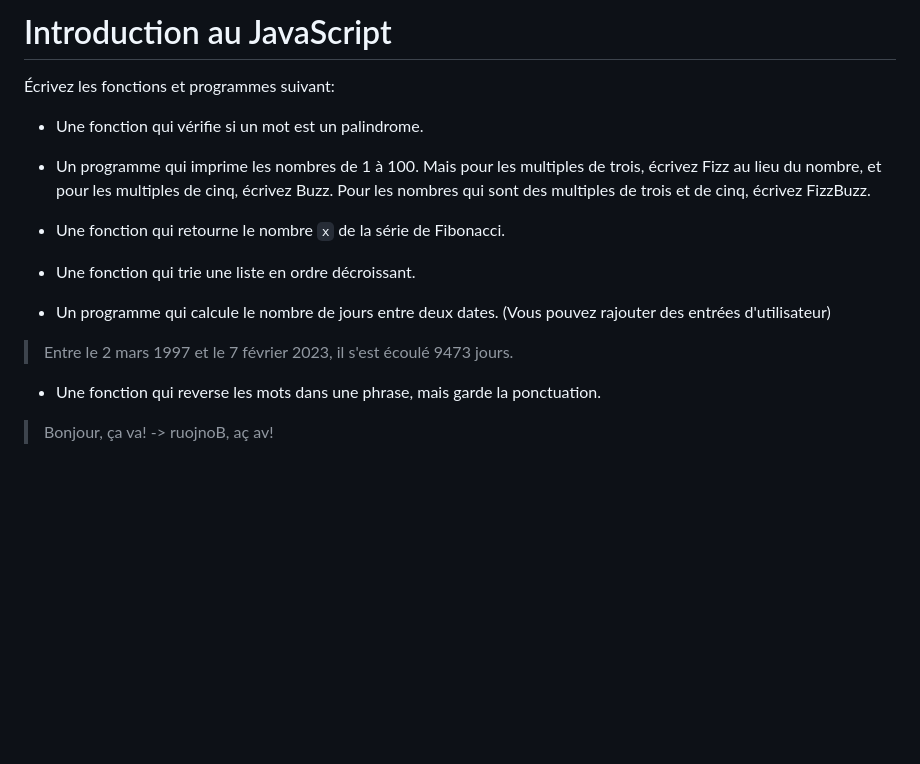
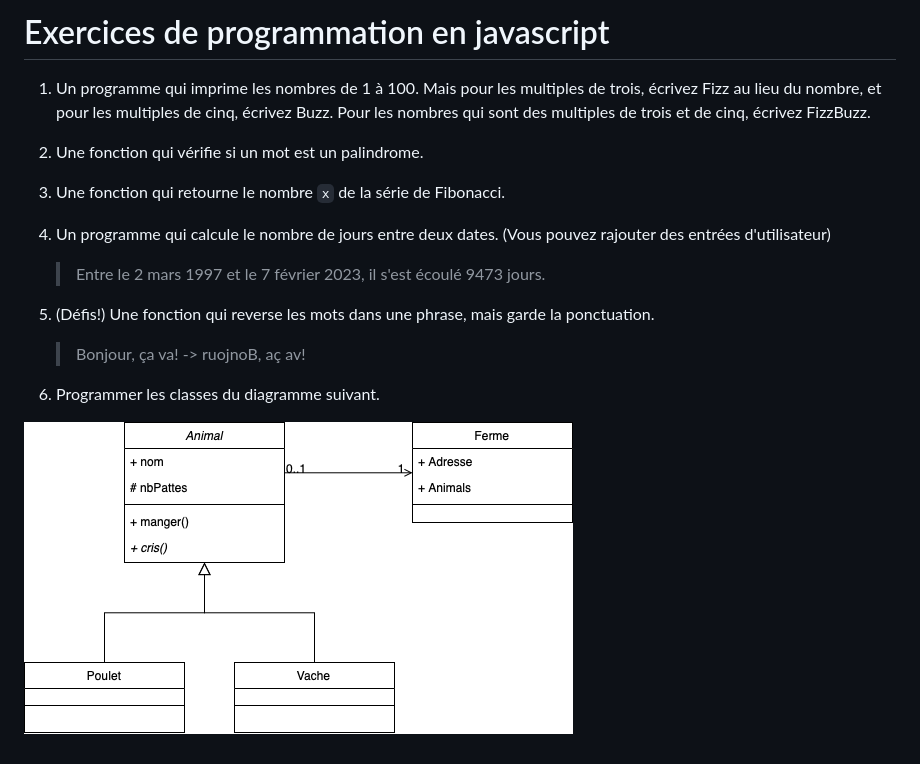
Before and after one commit to cegep-rimouski-technique-informatique/exercices-RemiThorez, a Markdown page: 11-javascript-intro/README.md, the part around the change. Drawn GitHub-style; pictures changed too: 11-javascript-intro/docs/UMLClasse.png (added); blank space fills up the shorter version.

Commit message:
Continuation de l'exercice 11

```diff
--- a/11-javascript-intro/README.md
+++ b/11-javascript-intro/README.md
@@ -1,19 +1,19 @@
-# Introduction au JavaScript
+# Exercices de programmation en javascript
 
-Écrivez les fonctions et programmes suivant:
+1. Un programme qui imprime les nombres de 1 à 100. Mais pour les multiples de trois, écrivez Fizz au lieu du nombre, et pour les multiples de cinq, écrivez Buzz. Pour les nombres qui sont des multiples de trois et de cinq, écrivez FizzBuzz.
 
-- Une fonction qui vérifie si un mot est un palindrome.
+2. Une fonction qui vérifie si un mot est un palindrome.
 
-- Un programme qui imprime les nombres de 1 à 100. Mais pour les multiples de trois, écrivez Fizz au lieu du nombre, et pour les multiples de cinq, écrivez Buzz. Pour les nombres qui sont des multiples de trois et de cinq, écrivez FizzBuzz.
+3. Une fonction qui retourne le nombre `x` de la série de Fibonacci.
 
-- Une fonction qui retourne le nombre `x` de la série de Fibonacci.
+4. Un programme qui calcule le nombre de jours entre deux dates. (Vous pouvez rajouter des entrées d'utilisateur)
 
-- Une fonction qui trie une liste en ordre décroissant.
+	>Entre le 2 mars 1997 et le 7 février 2023, il s'est écoulé 9473 jours.
 
-- Un programme qui calcule le nombre de jours entre deux dates. (Vous pouvez rajouter des entrées d'utilisateur)
+5. (Défis!) Une fonction qui reverse les mots dans une phrase, mais garde la ponctuation.
 
->Entre le 2 mars 1997 et le 7 février 2023, il s'est écoulé 9473 jours.
+	>Bonjour, ça va! -> ruojnoB, aç av!
 
-- Une fonction qui reverse les mots dans une phrase, mais garde la ponctuation.
+6. Programmer les classes du diagramme suivant.
 
->Bonjour, ça va! -> ruojnoB, aç av!
+![](docs/UMLClasse.png)
```
Also changed, not shown: 1 other file.
